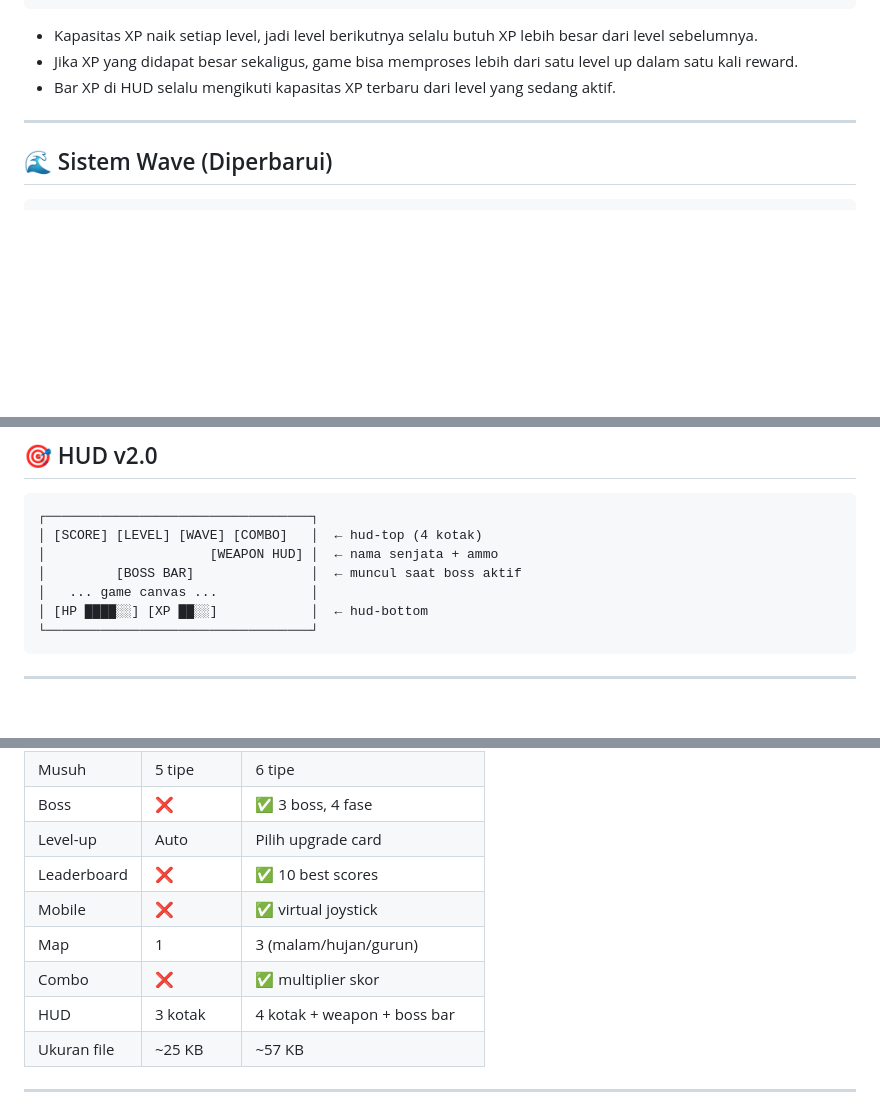
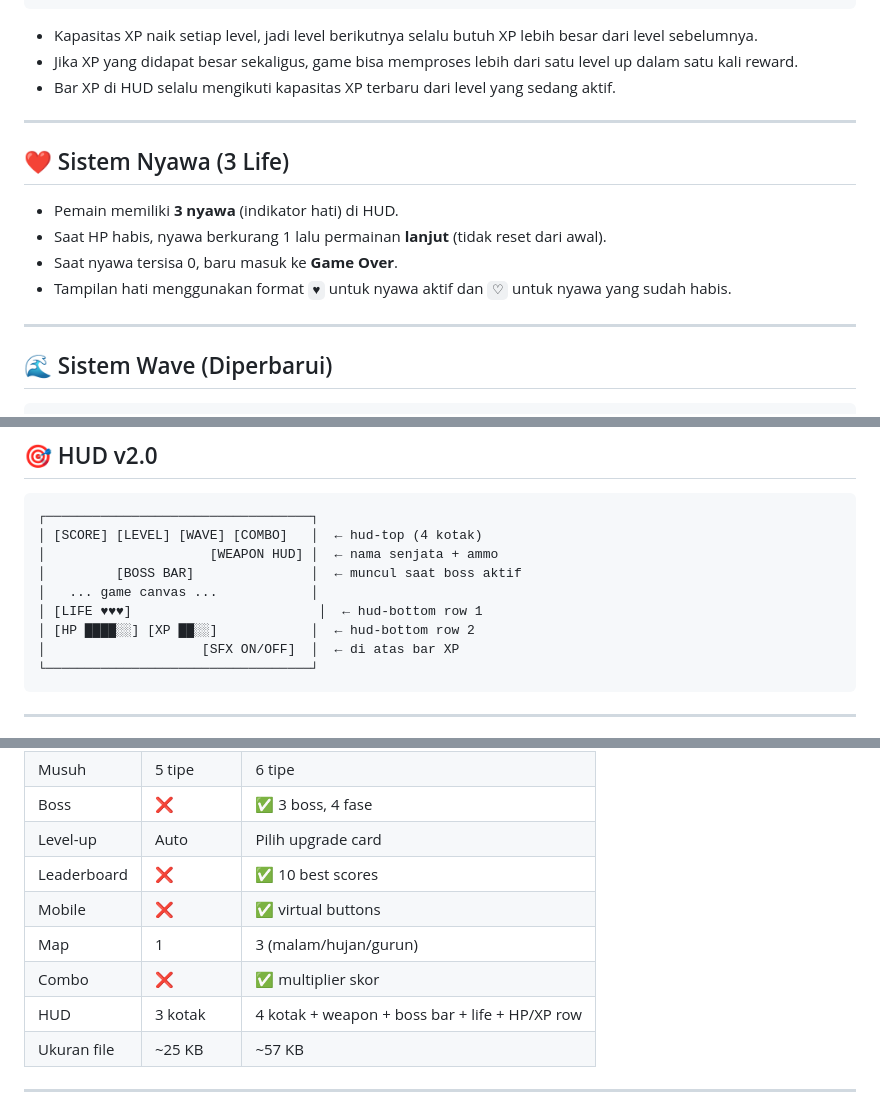
Before and after one commit to AlvinPurwoArdianto/Turbo-Blitz, a Markdown page: README.md, 3 parts joined by grey strips. GitHub-like rendering; blank space fills up the shorter version.

````diff
--- a/README.md
+++ b/README.md
@@ -187,6 +189,15 @@ Level Up → Pilih 1 Upgrade Card (baru di v2)
 
 ---
 
+## ❤️ Sistem Nyawa (3 Life)
+
+- Pemain memiliki **3 nyawa** (indikator hati) di HUD.
+- Saat HP habis, nyawa berkurang 1 lalu permainan **lanjut** (tidak reset dari awal).
+- Saat nyawa tersisa 0, baru masuk ke **Game Over**.
+- Tampilan hati menggunakan format `♥` untuk nyawa aktif dan `♡` untuk nyawa yang sudah habis.
+
+---
+
 ## 🌊 Sistem Wave (Diperbarui)
 
 ```
@@ -206,7 +217,9 @@ Wave 5, 10, 15, 20... → BOSS MUNCUL!
 │                     [WEAPON HUD] │  ← nama senjata + ammo
 │         [BOSS BAR]               │  ← muncul saat boss aktif
 │   ... game canvas ...            │
-│ [HP ████░░] [XP ██░░]            │  ← hud-bottom
+│ [LIFE ♥♥♥]                        │  ← hud-bottom row 1
+│ [HP ████░░] [XP ██░░]            │  ← hud-bottom row 2
+│                    [SFX ON/OFF]  │  ← di atas bar XP
 └──────────────────────────────────┘
 ```
 
@@ -259,10 +276,10 @@ setupMobile() → touch event listeners
 | Boss | ❌ | ✅ 3 boss, 4 fase |
 | Level-up | Auto | Pilih upgrade card |
 | Leaderboard | ❌ | ✅ 10 best scores |
-| Mobile | ❌ | ✅ virtual joystick |
+| Mobile | ❌ | ✅ virtual buttons |
 | Map | 1 | 3 (malam/hujan/gurun) |
 | Combo | ❌ | ✅ multiplier skor |
-| HUD | 3 kotak | 4 kotak + weapon + boss bar |
+| HUD | 3 kotak | 4 kotak + weapon + boss bar + life + HP/XP row |
 | Ukuran file | ~25 KB | ~57 KB |
 
 ---
````
Also changed, not shown: other parts of README.md (+8 -2 lines).
